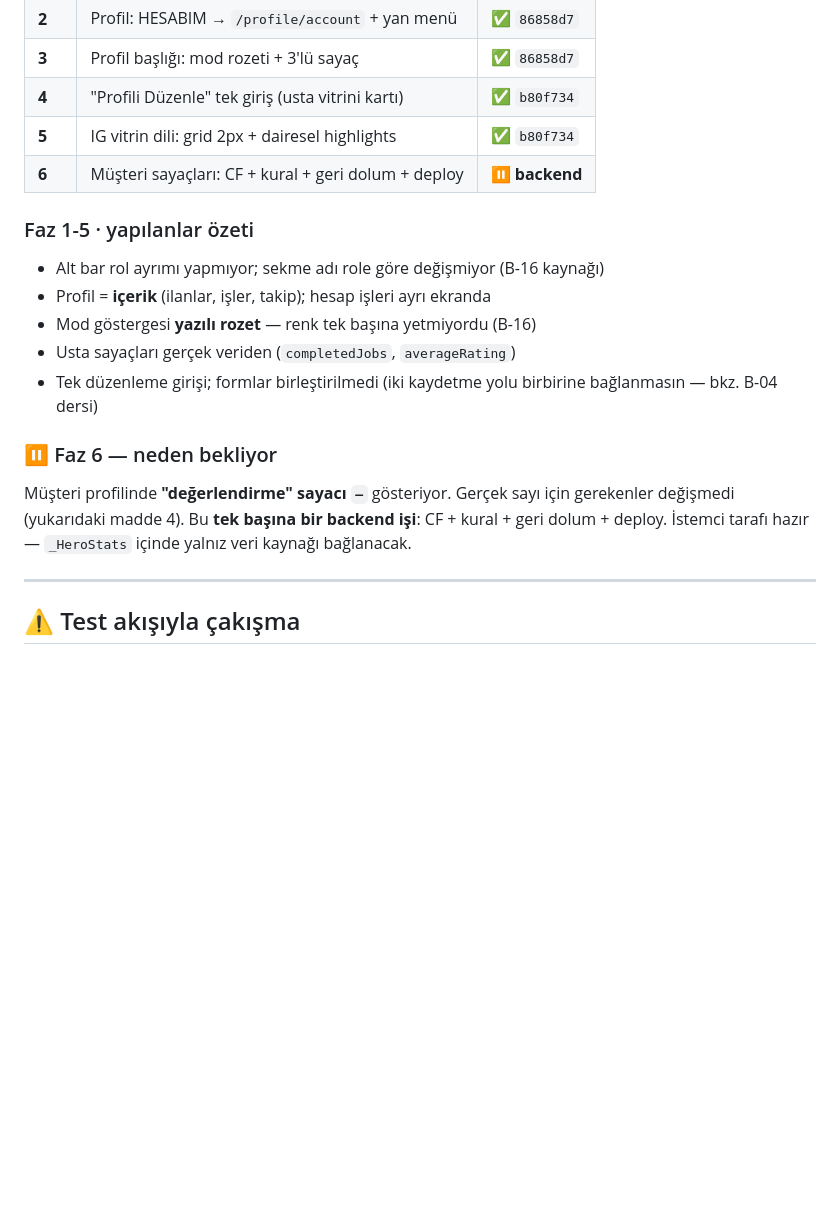
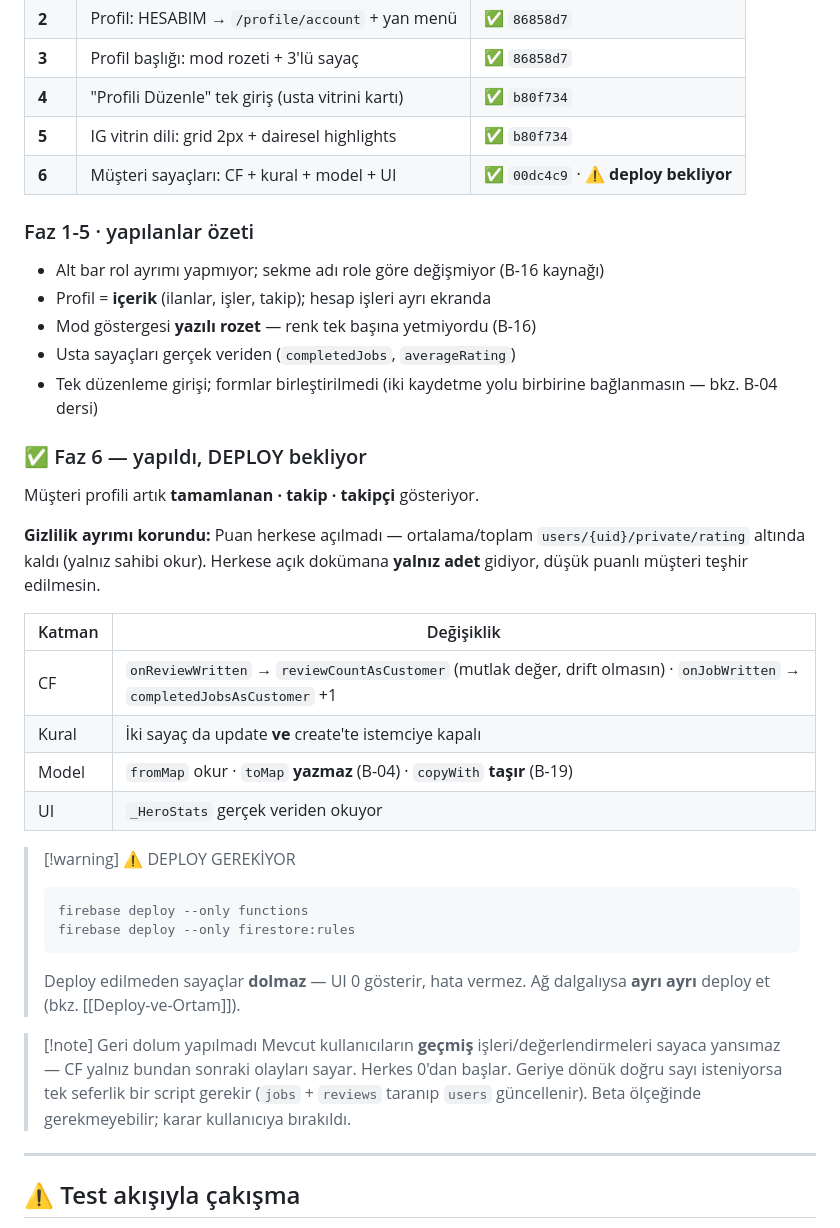
Before and after one commit to yusfylmz1-git/alljob, a Markdown page: vault/06-Test/PLAN-Profil-Sadelestirme.md, the part around the change. GitHub-like rendering; blank space fills up the shorter version.

Commit message:
Kasa: Faz 6 islendi (Firestore semasi + plan)
Firestore-Semasi denormalize sayac tablosuna iki yeni alan eklendi ve
"musteri puani neden herkese acik degil" gerekcesi yazildi: adet paylasilir,
puan private kalir - dusuk puanli musteri teshir edilmesin. Ustada durum
farkli cunku usta profili VITRIN, puani satis argumani.

Plana deploy uyarisi ve geri dolum notu eklendi: CF yalniz bundan sonraki
olaylari sayar, gecmis isler sayaca yansimaz (herkes 0'dan baslar).
Geriye donuk dogru sayi isteniyorsa tek seferlik script gerekir.

Co-Authored-By: Claude Opus 5 <noreply@anthropic.com>

````diff
--- a/vault/06-Test/PLAN-Profil-Sadelestirme.md
+++ b/vault/06-Test/PLAN-Profil-Sadelestirme.md
@@ -81,7 +81,7 @@ görünür olsun.
 | **3** | Profil başlığı: mod rozeti + 3'lü sayaç | ✅ `86858d7` |
 | **4** | "Profili Düzenle" tek giriş (usta vitrini kartı) | ✅ `b80f734` |
 | **5** | IG vitrin dili: grid 2px + dairesel highlights | ✅ `b80f734` |
-| **6** | Müşteri sayaçları: CF + kural + geri dolum + deploy | ⏸️ **backend** |
+| **6** | Müşteri sayaçları: CF + kural + model + UI | ✅ `00dc4c9` · ⚠️ **deploy bekliyor** |
 
 ### Faz 1-5 · yapılanlar özeti
 - Alt bar rol ayrımı yapmıyor; sekme adı role göre değişmiyor (B-16 kaynağı)
@@ -91,11 +91,35 @@ görünür olsun.
 - Tek düzenleme girişi; formlar birleştirilmedi (iki kaydetme yolu
   birbirine bağlanmasın — bkz. B-04 dersi)
 
-### ⏸️ Faz 6 — neden bekliyor
-Müşteri profilinde **"değerlendirme" sayacı `—`** gösteriyor. Gerçek sayı
-için gerekenler değişmedi (yukarıdaki madde 4). Bu **tek başına bir backend
-işi**: CF + kural + geri dolum + deploy. İstemci tarafı hazır — `_HeroStats`
-içinde yalnız veri kaynağı bağlanacak.
+### ✅ Faz 6 — yapıldı, DEPLOY bekliyor
+
+Müşteri profili artık **tamamlanan · takip · takipçi** gösteriyor.
+
+**Gizlilik ayrımı korundu:** Puan herkese açılmadı — ortalama/toplam
+`users/{uid}/private/rating` altında kaldı (yalnız sahibi okur). Herkese
+açık dokümana **yalnız adet** gidiyor, düşük puanlı müşteri teşhir edilmesin.
+
+| Katman | Değişiklik |
+|---|---|
+| CF | `onReviewWritten` → `reviewCountAsCustomer` (mutlak değer, drift olmasın) · `onJobWritten` → `completedJobsAsCustomer` +1 |
+| Kural | İki sayaç da update **ve** create'te istemciye kapalı |
+| Model | `fromMap` okur · `toMap` **yazmaz** (B-04) · `copyWith` **taşır** (B-19) |
+| UI | `_HeroStats` gerçek veriden okuyor |
+
+> [!warning] ⚠️ DEPLOY GEREKİYOR
+> ```
+> firebase deploy --only functions
+> firebase deploy --only firestore:rules
+> ```
+> Deploy edilmeden sayaçlar **dolmaz** — UI 0 gösterir, hata vermez.
+> Ağ dalgalıysa **ayrı ayrı** deploy et (bkz. [[Deploy-ve-Ortam]]).
+
+> [!note] Geri dolum yapılmadı
+> Mevcut kullanıcıların **geçmiş** işleri/değerlendirmeleri sayaca
+> yansımaz — CF yalnız bundan sonraki olayları sayar. Herkes 0'dan başlar.
+> Geriye dönük doğru sayı isteniyorsa tek seferlik bir script gerekir
+> (`jobs` + `reviews` taranıp `users` güncellenir). Beta ölçeğinde
+> gerekmeyebilir; karar kullanıcıya bırakıldı.
 
 ---
 
````
Also changed, not shown: vault/04-Veri/Firestore-Semasi.md (+8 -0 lines).
